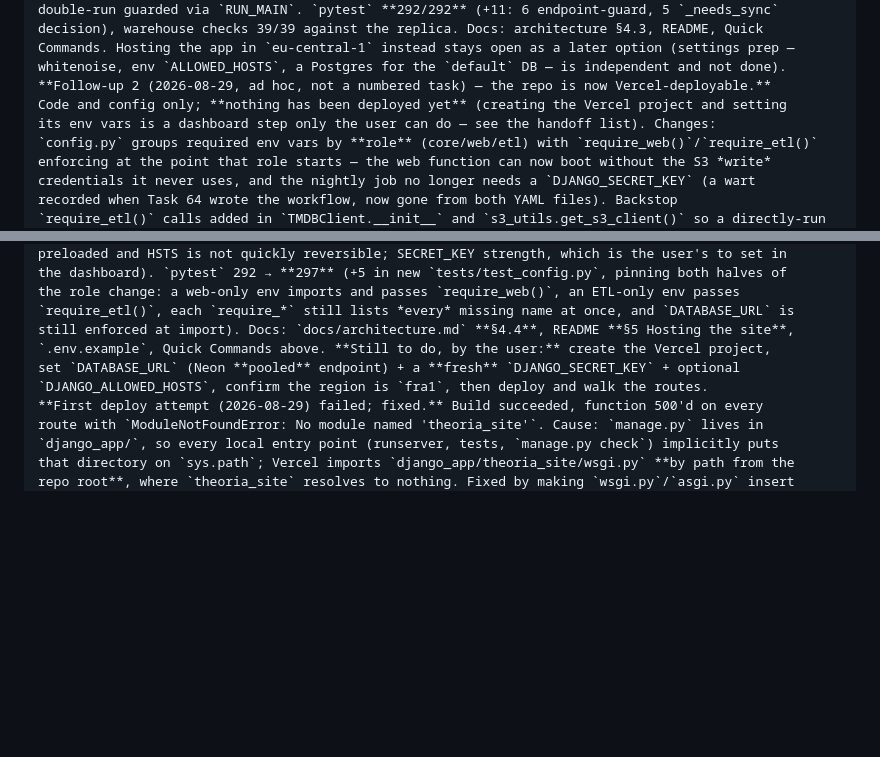
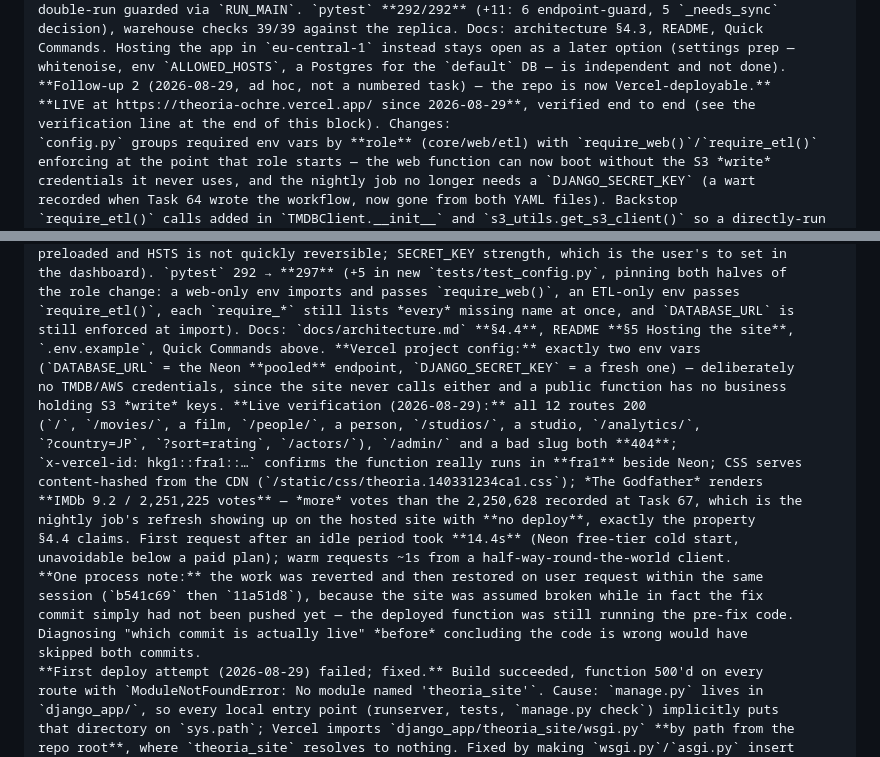
Before and after one commit to suhaylshokirov/theoria, a Markdown page: CLAUDE.md, 2 parts joined by grey strips. GitHub-like rendering; blank space fills up the shorter version.

Commit message:
CLAUDE.md: site is live on Vercel, record the verification

```diff
--- a/CLAUDE.md
+++ b/CLAUDE.md
@@ -91,8 +91,8 @@ decision), warehouse checks 39/39 against the replica. Docs: architecture §4.3,
 Commands. Hosting the app in `eu-central-1` instead stays open as a later option (settings prep —
 whitenoise, env `ALLOWED_HOSTS`, a Postgres for the `default` DB — is independent and not done).
 **Follow-up 2 (2026-08-29, ad hoc, not a numbered task) — the repo is now Vercel-deployable.**
-Code and config only; **nothing has been deployed yet** (creating the Vercel project and setting
-its env vars is a dashboard step only the user can do — see the handoff list). Changes:
+**LIVE at https://theoria-ochre.vercel.app/ since 2026-08-29**, verified end to end (see the
+verification line at the end of this block). Changes:
 `config.py` groups required env vars by **role** (core/web/etl) with `require_web()`/`require_etl()`
 enforcing at the point that role starts — the web function can now boot without the S3 *write*
 credentials it never uses, and the nightly job no longer needs a `DJANGO_SECRET_KEY` (a wart
@@ -126,9 +126,23 @@ the dashboard). `pytest` 292 → **297** (+5 in new `tests/test_config.py`, pinn
 the role change: a web-only env imports and passes `require_web()`, an ETL-only env passes
 `require_etl()`, each `require_*` still lists *every* missing name at once, and `DATABASE_URL` is
 still enforced at import). Docs: `docs/architecture.md` **§4.4**, README **§5 Hosting the site**,
-`.env.example`, Quick Commands above. **Still to do, by the user:** create the Vercel project,
-set `DATABASE_URL` (Neon **pooled** endpoint) + a **fresh** `DJANGO_SECRET_KEY` + optional
-`DJANGO_ALLOWED_HOSTS`, confirm the region is `fra1`, then deploy and walk the routes.
+`.env.example`, Quick Commands above. **Vercel project config:** exactly two env vars
+(`DATABASE_URL` = the Neon **pooled** endpoint, `DJANGO_SECRET_KEY` = a fresh one) — deliberately
+no TMDB/AWS credentials, since the site never calls either and a public function has no business
+holding S3 *write* keys. **Live verification (2026-08-29):** all 12 routes 200
+(`/`, `/movies/`, a film, `/people/`, a person, `/studios/`, a studio, `/analytics/`,
+`?country=JP`, `?sort=rating`, `/actors/`), `/admin/` and a bad slug both **404**;
+`x-vercel-id: hkg1::fra1::…` confirms the function really runs in **fra1** beside Neon; CSS serves
+content-hashed from the CDN (`/static/css/theoria.140331234ca1.css`); *The Godfather* renders
+**IMDb 9.2 / 2,251,225 votes** — *more* votes than the 2,250,628 recorded at Task 67, which is the
+nightly job's refresh showing up on the hosted site with **no deploy**, exactly the property
+§4.4 claims. First request after an idle period took **14.4s** (Neon free-tier cold start,
+unavoidable below a paid plan); warm requests ~1s from a half-way-round-the-world client.
+**One process note:** the work was reverted and then restored on user request within the same
+session (`b541c69` then `11a51d8`), because the site was assumed broken while in fact the fix
+commit simply had not been pushed yet — the deployed function was still running the pre-fix code.
+Diagnosing "which commit is actually live" *before* concluding the code is wrong would have
+skipped both commits.
 **First deploy attempt (2026-08-29) failed; fixed.** Build succeeded, function 500'd on every
 route with `ModuleNotFoundError: No module named 'theoria_site'`. Cause: `manage.py` lives in
 `django_app/`, so every local entry point (runserver, tests, `manage.py check`) implicitly puts
```
